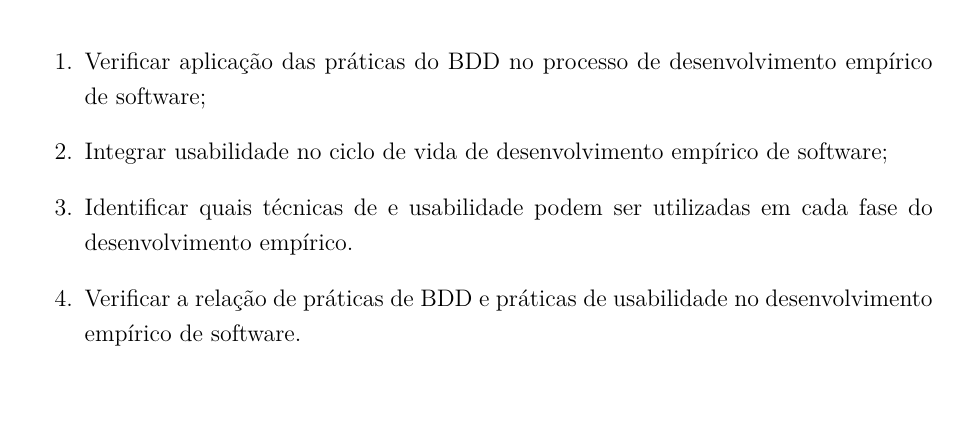
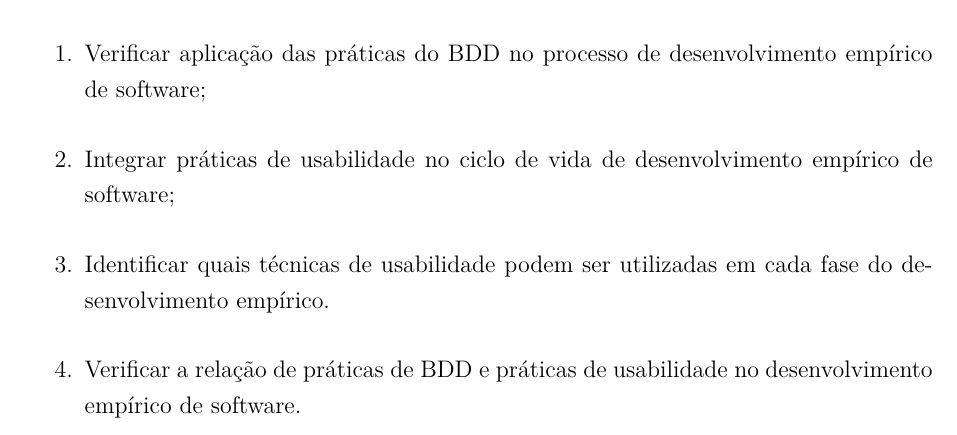
Before and after one commit to riurick/tcc_texto, a LaTeX thesis (tcc.tex, which reads capitulos/1-introducao.tex): part of page 22 of 101, cut so that both start at the same text. Compiled offline with pdfLaTeX.

Commit message:
correcoes introducao

```diff
--- a/capitulos/1-introducao.tex
+++ b/capitulos/1-introducao.tex
@@ -49,8 +49,8 @@ Para satisfazer os objetivos gerais do trabalho foram definidos objetivos espec
 
 \begin{enumerate}
 \item Verificar aplicação das práticas do BDD no processo de desenvolvimento empírico de software;
-\item Integrar usabilidade no ciclo de vida de desenvolvimento empírico de software;
-\item Identificar quais técnicas de e usabilidade  podem ser utilizadas em cada fase do desenvolvimento empírico.
+\item Integrar práticas de usabilidade no ciclo de vida de desenvolvimento empírico de software;
+\item Identificar quais técnicas de usabilidade  podem ser utilizadas em cada fase do desenvolvimento empírico.
 \item Verificar a relação de práticas de BDD e práticas de usabilidade no desenvolvimento empírico de software.
 \end{enumerate}
 
```
